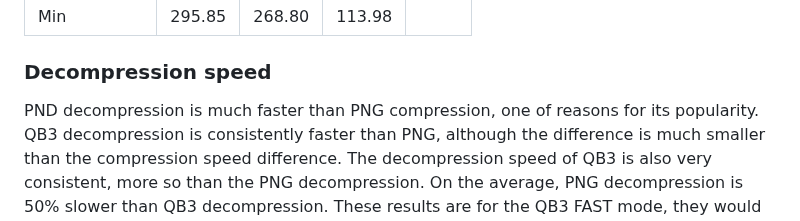
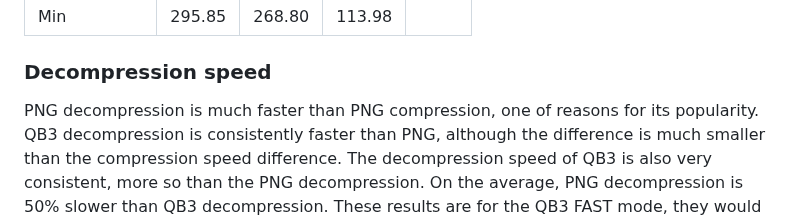
Before and after one commit to lucianpls/QB3, a Markdown page: performance/performance.md, the part around the change. GitHub-like rendering.

```diff
--- a/performance/performance.md
+++ b/performance/performance.md
@@ -145,7 +145,7 @@ Summarizing the results in just a few numbers:
 
 
 ### Decompression speed
-PND decompression is much faster than PNG compression, one of reasons for its popularity.
+PNG decompression is much faster than PNG compression, one of reasons for its popularity.
 QB3 decompression is consistently faster than PNG, although the difference is much smaller than the
 compression speed difference. The decompression speed of QB3 is also very consistent, more so
 than the PNG decompression. On the average, PNG decompression is 50% slower than QB3 decompression.
```
